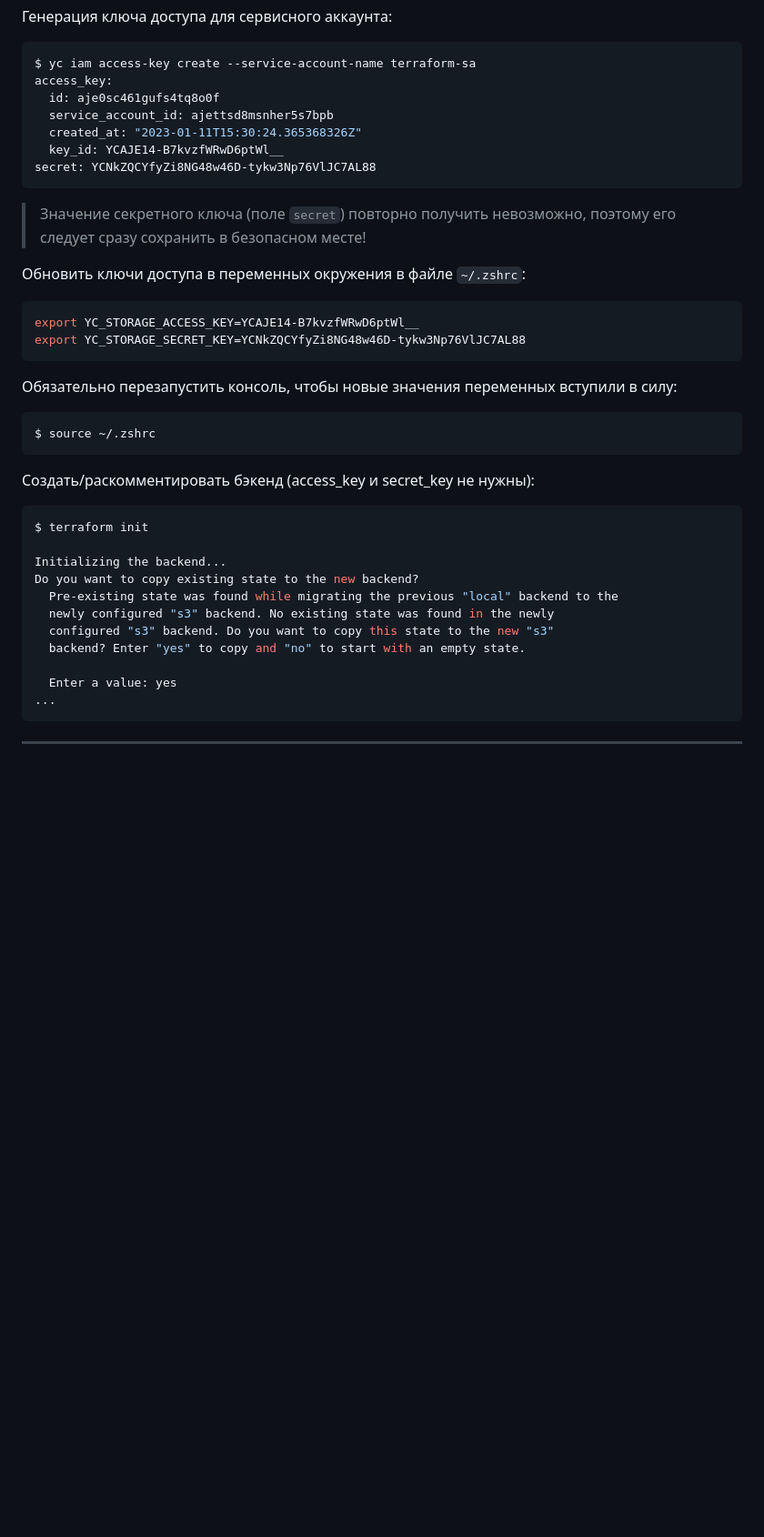
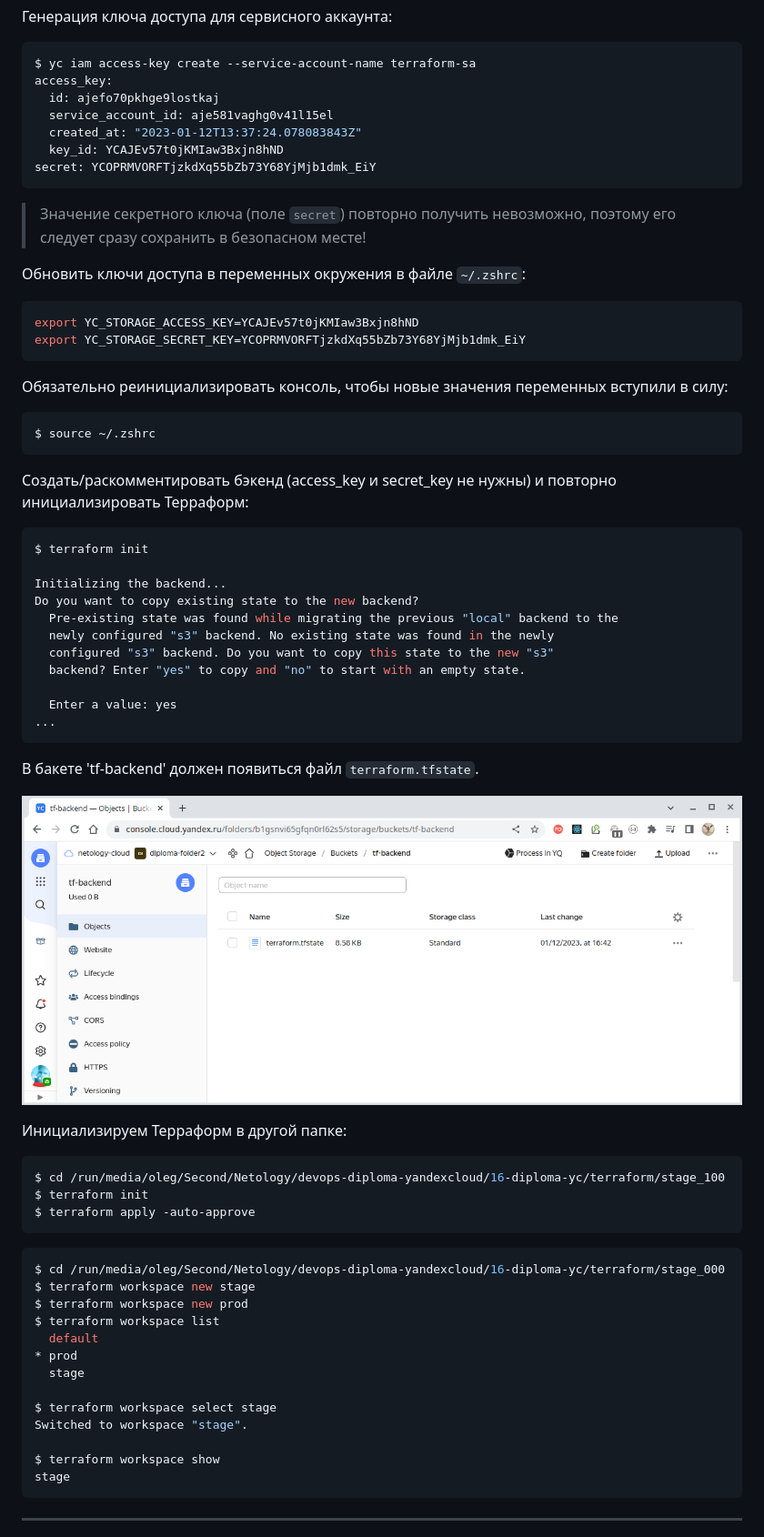
Before and after one commit to olezhuravlev/devops-diploma-yandexcloud, a Markdown page: 16-diploma-yc/16.md, the part around the change printed below. Shown: that part at 91% size. GitHub-like rendering; pictures changed too: 16-diploma-yc/images/tf_backend.png (added); blank space fills up the shorter version.

`````diff
--- a/README.md
+++ b/16-diploma-yc/16.md
@@ -99,11 +41,11 @@ $ yc iam access-key list --service-account-name terraform-sa
 ````bash
 $ yc iam access-key create --service-account-name terraform-sa
 access_key:
-  id: aje0sc461gufs4tq8o0f
-  service_account_id: ajettsd8msnher5s7bpb
-  created_at: "2023-01-11T15:30:24.365368326Z"
-  key_id: YCAJE14-B7kvzfWRwD6ptWl__
-secret: YCNkZQCYfyZi8NG48w46D-tykw3Np76VlJC7AL88
+  id: ajefo70pkhge9lostkaj
+  service_account_id: aje581vaghg0v41l15el
+  created_at: "2023-01-12T13:37:24.078083843Z"
+  key_id: YCAJEv57t0jKMIaw3Bxjn8hND
+secret: YCOPRMVORFTjzkdXq55bZb73Y68YjMjb1dmk_EiY
 ````
 
 > Значение секретного ключа (поле `secret`) повторно получить невозможно, поэтому его следует сразу сохранить
@@ -112,16 +54,16 @@ secret: YCNkZQCYfyZi8NG48w46D-tykw3Np76VlJC7AL88
 Обновить ключи доступа в переменных окружения в файле `~/.zshrc`:
 
 ````bash
-export YC_STORAGE_ACCESS_KEY=YCAJE14-B7kvzfWRwD6ptWl__
-export YC_STORAGE_SECRET_KEY=YCNkZQCYfyZi8NG48w46D-tykw3Np76VlJC7AL88
+export YC_STORAGE_ACCESS_KEY=YCAJEv57t0jKMIaw3Bxjn8hND
+export YC_STORAGE_SECRET_KEY=YCOPRMVORFTjzkdXq55bZb73Y68YjMjb1dmk_EiY
 ````
 
-Обязательно перезапустить консоль, чтобы новые значения переменных вступили в силу:
+Обязательно реинициализировать консоль, чтобы новые значения переменных вступили в силу:
 ````bash
 $ source ~/.zshrc
 ````
 
-Создать/раскомментировать бэкенд (access_key и secret_key не нужны):
+Создать/раскомментировать бэкенд (access_key и secret_key не нужны) и повторно инициализировать Терраформ:
 ````bash
 $ terraform init
 
@@ -134,6 +76,37 @@ Do you want to copy existing state to the new backend?
 
   Enter a value: yes
 ...
+````
+
+В бакете 'tf-backend' должен появиться файл `terraform.tfstate`.
+
+![tf_backend.png](images%2Ftf_backend.png)
+
+Инициализируем Терраформ в другой папке:
+````bash
+$ cd /run/media/oleg/Second/Netology/devops-diploma-yandexcloud/16-diploma-yc/terraform/stage_100
+$ terraform init
+$ terraform apply -auto-approve
+````
+
+
+
+
+
+````bash
+$ cd /run/media/oleg/Second/Netology/devops-diploma-yandexcloud/16-diploma-yc/terraform/stage_000
+$ terraform workspace new stage
+$ terraform workspace new prod
+$ terraform workspace list
+  default
+* prod
+  stage
+
+$ terraform workspace select stage
+Switched to workspace "stage".
+
+$ terraform workspace show
+stage
 ````
 
 ---
`````
Also changed, not shown: other parts of 16-diploma-yc/16.md (+3 -72 lines), 16-diploma-yc/QUESTIONS.md (renamed from QUESTIONS.md), 23 other files.
